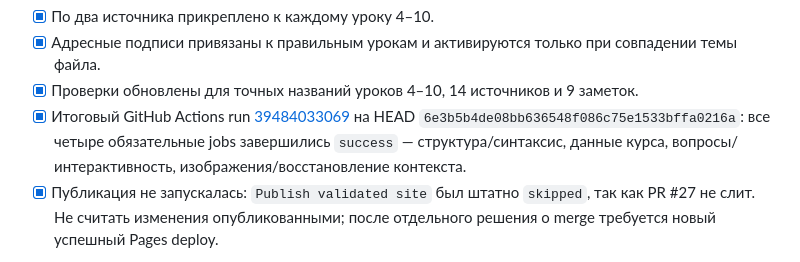
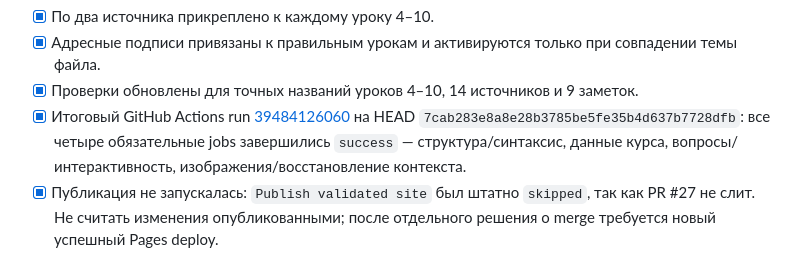
Before and after one commit to Jemerinos/duoistotiya, a Markdown page: PATCHLOG.md, the part around the change. Drawn GitHub-style.

Commit message:
docs: record final passing CI run for research patch

```diff
--- a/PATCHLOG.md
+++ b/PATCHLOG.md
@@ -653,7 +653,7 @@ Public search evidence checked for the first batch: Commons timeline entries and
 - [x] По два источника прикреплено к каждому уроку 4–10.
 - [x] Адресные подписи привязаны к правильным урокам и активируются только при совпадении темы файла.
 - [x] Проверки обновлены для точных названий уроков 4–10, 14 источников и 9 заметок.
-- [x] Итоговый GitHub Actions run [39484033069](https://github.com/Jemerinos/duoistotiya/actions/runs/39484033069) на HEAD `6e3b5b4de08bb636548f086c75e1533bffa0216a`: все четыре обязательные jobs завершились `success` — структура/синтаксис, данные курса, вопросы/интерактивность, изображения/восстановление контекста.
+- [x] Итоговый GitHub Actions run [39484126060](https://github.com/Jemerinos/duoistotiya/actions/runs/39484126060) на HEAD `7cab283e8a8e28b3785be5fe35b4d637b7728dfb`: все четыре обязательные jobs завершились `success` — структура/синтаксис, данные курса, вопросы/интерактивность, изображения/восстановление контекста.
 - [x] Публикация не запускалась: `Publish validated site` был штатно `skipped`, так как PR #27 не слит. Не считать изменения опубликованными; после отдельного решения о merge требуется новый успешный Pages deploy.
 
 **Ограничения**
```
